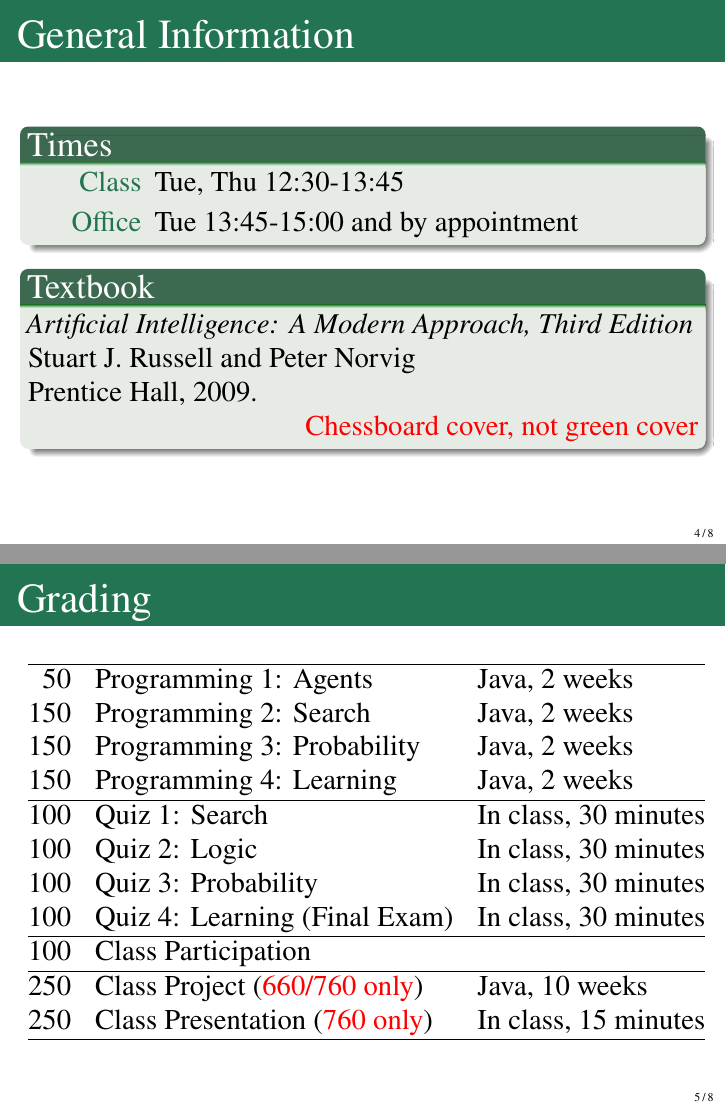
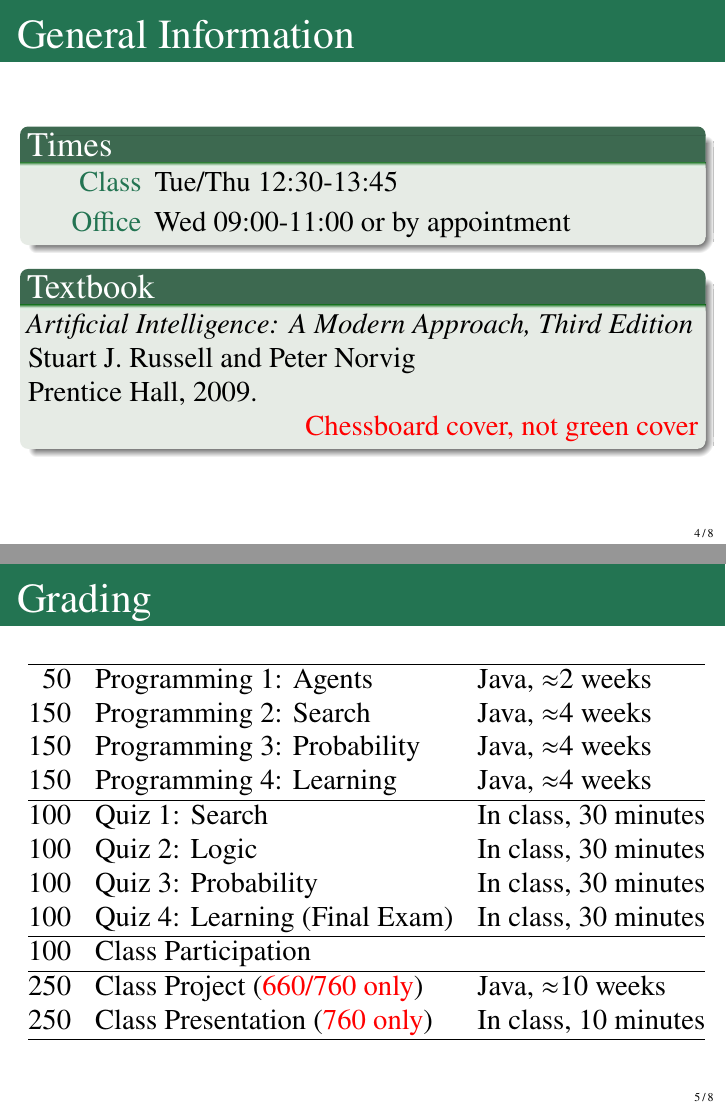
Before and after one commit to bethard/artificial-intelligence-lectures, LaTeX slides (00-Introduction/Introduction.tex): pages 5 and 6 of 9, joined at a grey line. Compiled offline with pdfLaTeX.

Commit message:
Updates intro slides for 2015

```diff
--- a/00-Introduction/Introduction.tex
+++ b/00-Introduction/Introduction.tex
@@ -4,7 +4,7 @@
 \input{../slides-preamble}
 
 \title{CS 460/660/760: Artificial Intelligence}
-\date[]{7 Jan 2014}
+\date[]{6 Jan 2015}
 
 \begin{document}
 
@@ -45,8 +45,8 @@
 \begin{frame}{General Information}
 	\begin{block}{Times}
 		\begin{description}
-			\item[Class] Tue, Thu 12:30-13:45
-			\item[Office] Tue 13:45-15:00 and by appointment
+			\item[Class] Tue/Thu 12:30-13:45
+			\item[Office] Wed 09:00-11:00 or by appointment
 		\end{description}
 	\end{block}
 	\begin{block}{Textbook}
@@ -60,10 +60,10 @@
 \begin{frame}{Grading}
 \begin{tabular}{@{} r l l @{}}
 \hline
- 50 & Programming 1: Agents & Java, 2 weeks \\
-150 & Programming 2: Search & Java, 2 weeks  \\
-150 & Programming 3: Probability & Java, 2 weeks  \\
-150 & Programming 4: Learning & Java, 2 weeks  \\
+ 50 & Programming 1: Agents & Java, $\approx$2 weeks \\
+150 & Programming 2: Search & Java, $\approx$4 weeks  \\
+150 & Programming 3: Probability & Java, $\approx$4 weeks  \\
+150 & Programming 4: Learning & Java, $\approx$4 weeks  \\
 \hline
 100 & Quiz 1: Search & In class, 30 minutes \\
 100 & Quiz 2: Logic & In class, 30 minutes \\
@@ -72,11 +72,34 @@
 \hline
 100 & Class Participation \\
 \hline
-250 & Class Project (\alert{660/760 only}) & Java, 10 weeks \\
-250 & Class Presentation (\alert{760 only}) & In class, 15 minutes \\
+250 & Class Project (\alert{660/760 only}) & Java, $\approx$10 weeks \\
+250 & Class Presentation (\alert{760 only}) & In class, 10 minutes \\
 \hline
 \end{tabular}
 \end{frame}
+
+
+\begin{frame}{What You Need to Know}
+How to use:
+\begin{itemize}
+\item stacks
+\item queues
+\item sets
+\item hash tables
+\item priority queues
+\end{itemize}
+How to implement:
+\begin{itemize}
+\item trees
+\item graphs
+\item search algorithms
+\end{itemize}
+How to interpret:
+\begin{itemize}
+\item Big-O Notation
+\end{itemize}
+\end{frame}
+
 
 \begin{frame}{\ }
 \end{frame}
```
Also changed, not shown: 00-Introduction/Introduction.tex (21 more changed lines).
